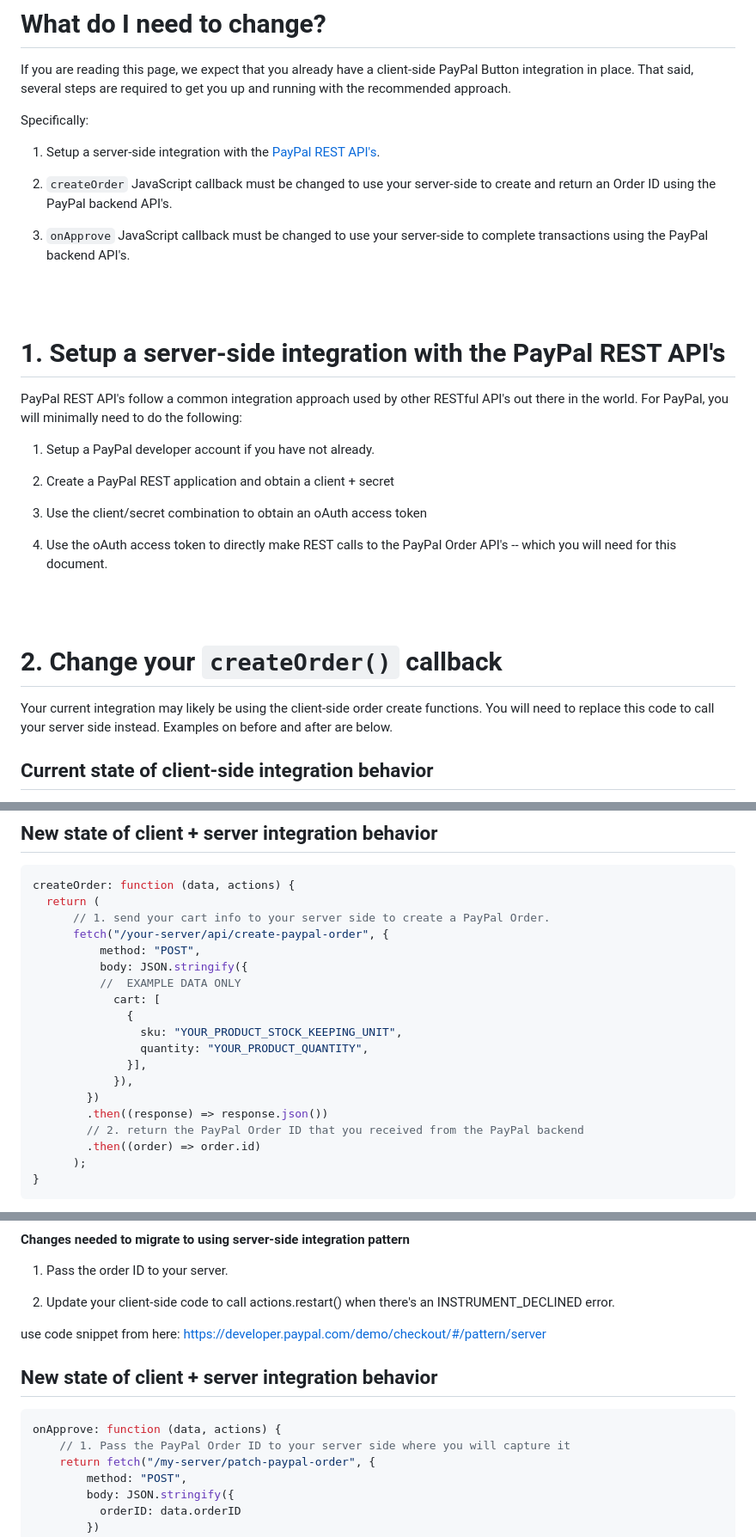
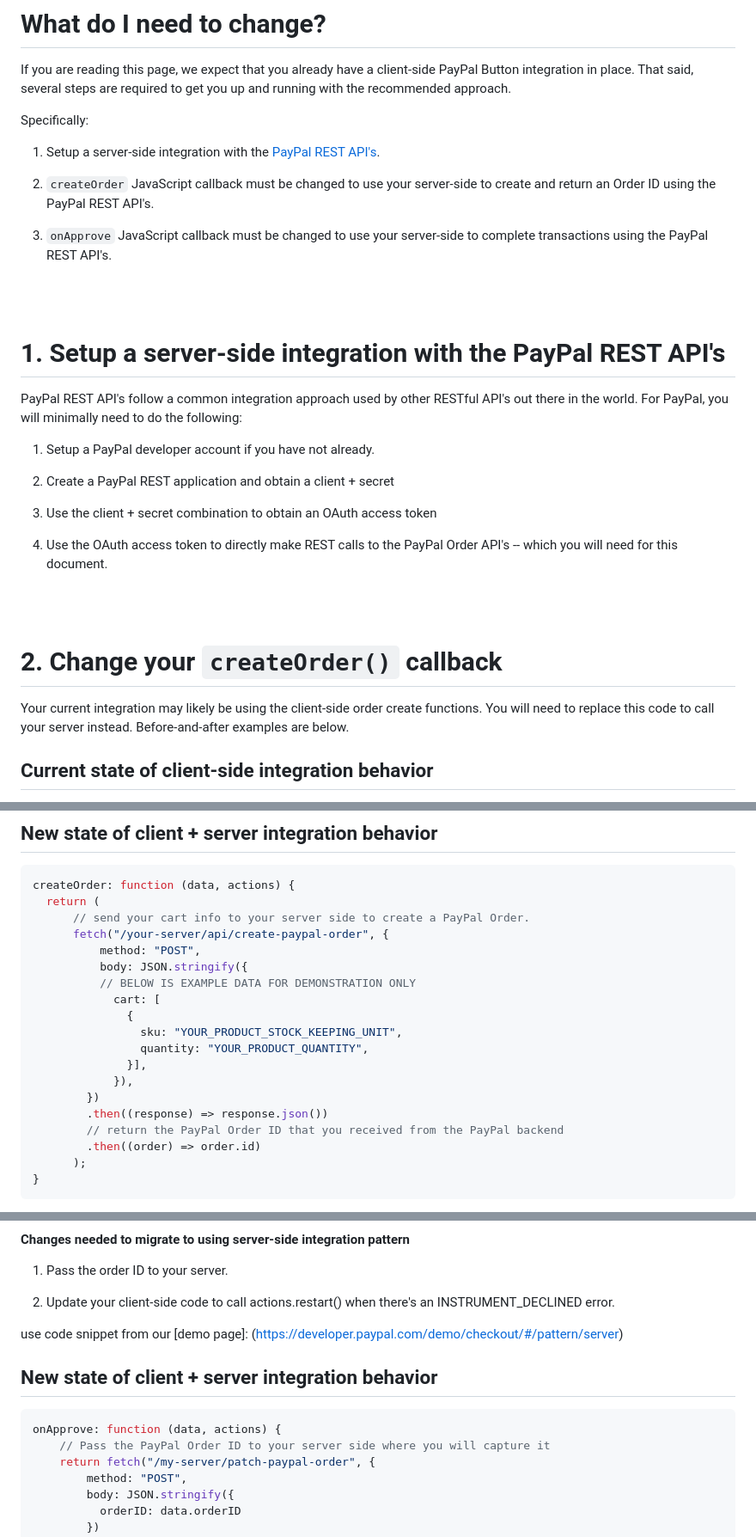
Before and after one commit to paypal-examples/paypal-sdk-server-side-integration, a Markdown page: docs/update-from-client-side-helpers-to-server-side.md, 3 parts joined by grey strips. Shown: that part at 86% size. GitHub-like rendering.

Commit message:
review comments

````diff
--- a/docs/update-from-client-side-helpers-to-server-side.md
+++ b/docs/update-from-client-side-helpers-to-server-side.md
@@ -16,9 +16,9 @@ Specifically:
 
 1. Setup a server-side integration with the [PayPal REST API's](https://developer.paypal.com/api/rest/).
 
-1. `createOrder` JavaScript callback must be changed to use your server-side to create and return an Order ID using the PayPal backend API's.
+1. `createOrder` JavaScript callback must be changed to use your server-side to create and return an Order ID using the PayPal REST API's.
 
-1. `onApprove` JavaScript callback must be changed to use your server-side to complete transactions using the PayPal backend API's.
+1. `onApprove` JavaScript callback must be changed to use your server-side to complete transactions using the PayPal REST API's.
 
 <br/><br/>
 
@@ -30,15 +30,15 @@ PayPal REST API's follow a common integration approach used by other RESTful API
 
 1. Create a PayPal REST application and obtain a client + secret
 
-1. Use the client/secret combination to obtain an oAuth access token
+1. Use the client + secret combination to obtain an OAuth access token
 
-1. Use the oAuth access token to directly make REST calls to the PayPal Order API's -- which you will need for this document.
+1. Use the OAuth access token to directly make REST calls to the PayPal Order API's -- which you will need for this document.
 
 <br/><br/>
 
 # 2. Change your `createOrder()` callback
 
-Your current integration may likely be using the client-side order create functions.  You will need to replace this code to call your server side instead.  Examples on before and after are below.
+Your current integration may likely be using the client-side order create functions.  You will need to replace this code to call your server instead. Before-and-after examples are below.
 
 ## Current state of client-side integration behavior
 
@@ -69,11 +69,11 @@ To simplify the integration of your e-commerce website with the PayPal v2 Orders
 ```js
 createOrder: function (data, actions) {
   return (
-      // 1. send your cart info to your server side to create a PayPal Order.
+      // send your cart info to your server side to create a PayPal Order.
       fetch("/your-server/api/create-paypal-order", {
           method: "POST",
           body: JSON.stringify({
-          //  EXAMPLE DATA ONLY
+          // BELOW IS EXAMPLE DATA FOR DEMONSTRATION ONLY
             cart: [
               {
                 sku: "YOUR_PRODUCT_STOCK_KEEPING_UNIT",
@@ -82,7 +82,7 @@ createOrder: function (data, actions) {
             }),
         })
         .then((response) => response.json())
-        // 2. return the PayPal Order ID that you received from the PayPal backend
+        // return the PayPal Order ID that you received from the PayPal backend
         .then((order) => order.id)
       );
 }
@@ -137,13 +137,13 @@ On the client-side, the SDK provides an actions.orders.capture() helper for capt
 
 2. Update your client-side code to call actions.restart() when there's an INSTRUMENT_DECLINED error.
 
-use code snippet from here: https://developer.paypal.com/demo/checkout/#/pattern/server
+use code snippet from our [demo page]: (https://developer.paypal.com/demo/checkout/#/pattern/server)
 
 ## New state of client + server integration behavior
 
 ```js
 onApprove: function (data, actions) {
-    // 1. Pass the PayPal Order ID to your server side where you will capture it
+    // Pass the PayPal Order ID to your server side where you will capture it
     return fetch("/my-server/patch-paypal-order", {
         method: "POST",
         body: JSON.stringify({
````
Also changed, not shown: other parts of docs/update-from-client-side-helpers-to-server-side.md (+2 -2 lines).
